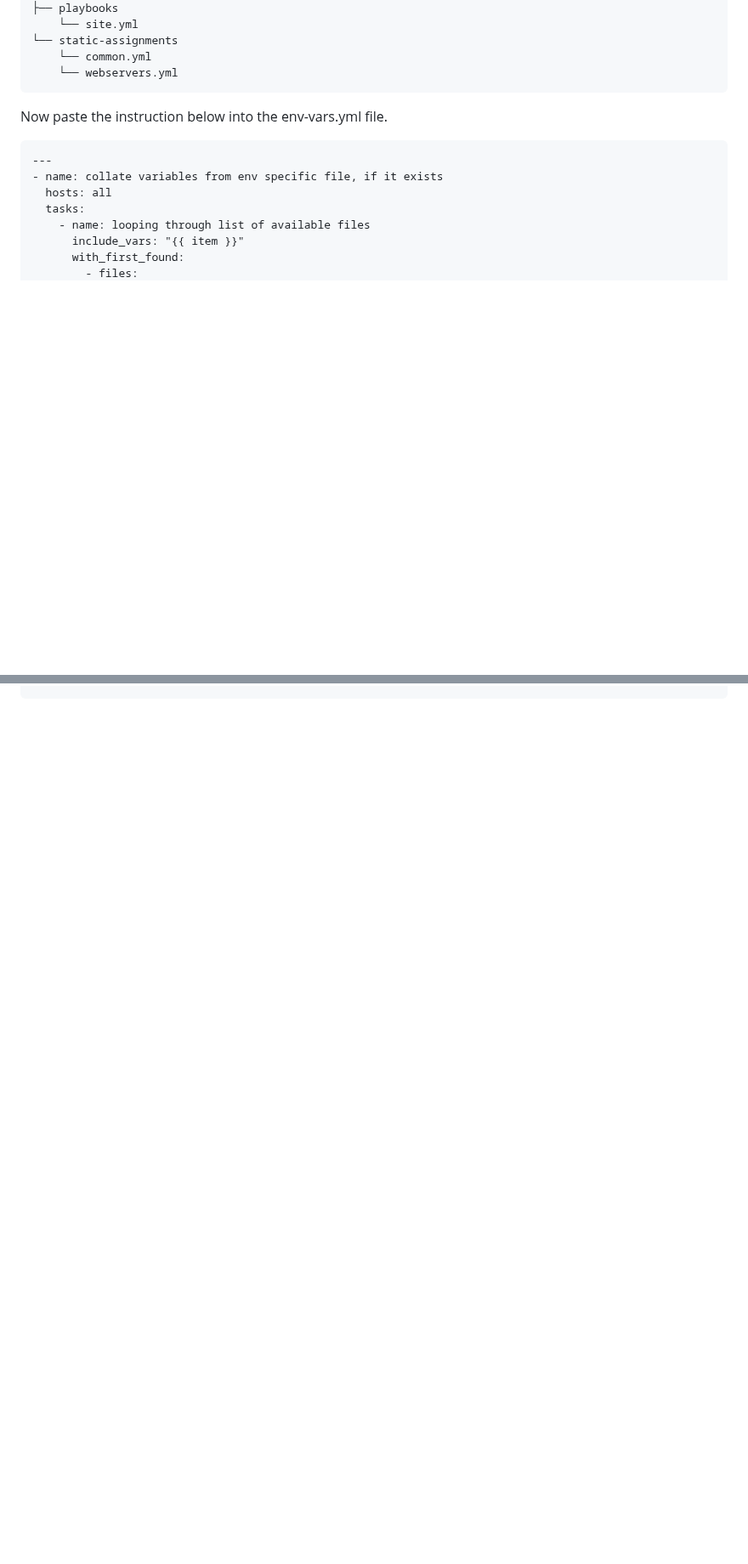
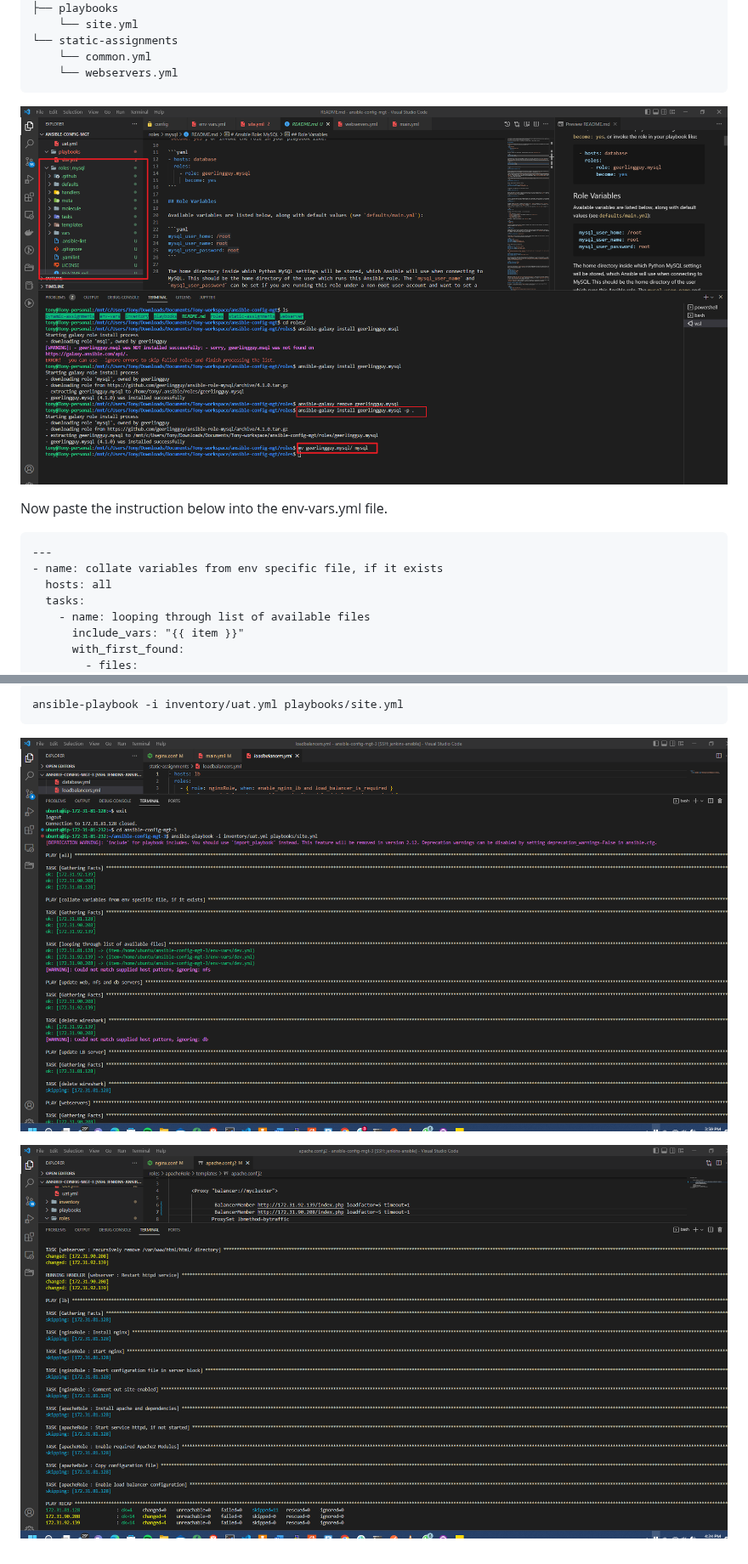
Before and after one commit to Tonybesto/DevOps_Projects, a Markdown page: project-13/project13.md, 2 parts joined by grey strips. Shown at 85% size. Rendered like a GitHub page; pictures changed too: project-13/Images/ansible playbook running.PNG (added), project-13/Images/final play.PNG (added); blank space fills up the shorter version.

Commit message:
complete project 13

````diff
--- a/project-13/project13.md
+++ b/project-13/project13.md
@@ -52,6 +53,9 @@ Your layout should now look like this.
     └── common.yml
     └── webservers.yml
 ```
+
+![roles created](./Images/roles.PNG)
+
 Now paste the instruction below into the env-vars.yml file.
 
 ```
@@ -74,0 +193,9 @@ Now paste the instruction below into the env-vars.yml file.
+```
+ansible-playbook -i inventory/uat.yml playbooks/site.yml
+```
+
+
+![Ansible playbook](./Images/ansible%20playbook%20running.PNG)
+
+
+![final play](./Images/final%20play.PNG)
````
Also changed, not shown: other parts of project-13/project13.md (+115 -0 lines).
